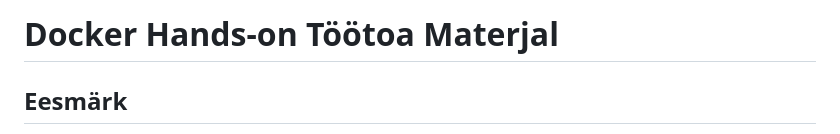
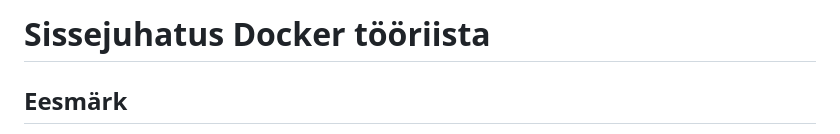
Before and after one commit to adlerpriit/2025_taka_fall, a Markdown page: teemad/docker.md, the part around the change. GitHub-like rendering.

Commit message:
pealkirja muutus

```diff
--- a/teemad/docker.md
+++ b/teemad/docker.md
@@ -1,4 +1,4 @@
-# Docker Hands-on Töötoa Materjal
+# Sissejuhatus Docker tööriista
 
 ## Eesmärk
 Selles töötoas tutvume Dockeriga: mis see on, kuidas ta töötab, millised on põhimõisted ning kuidas ehitada ja käivitada oma konteinerid.
```
